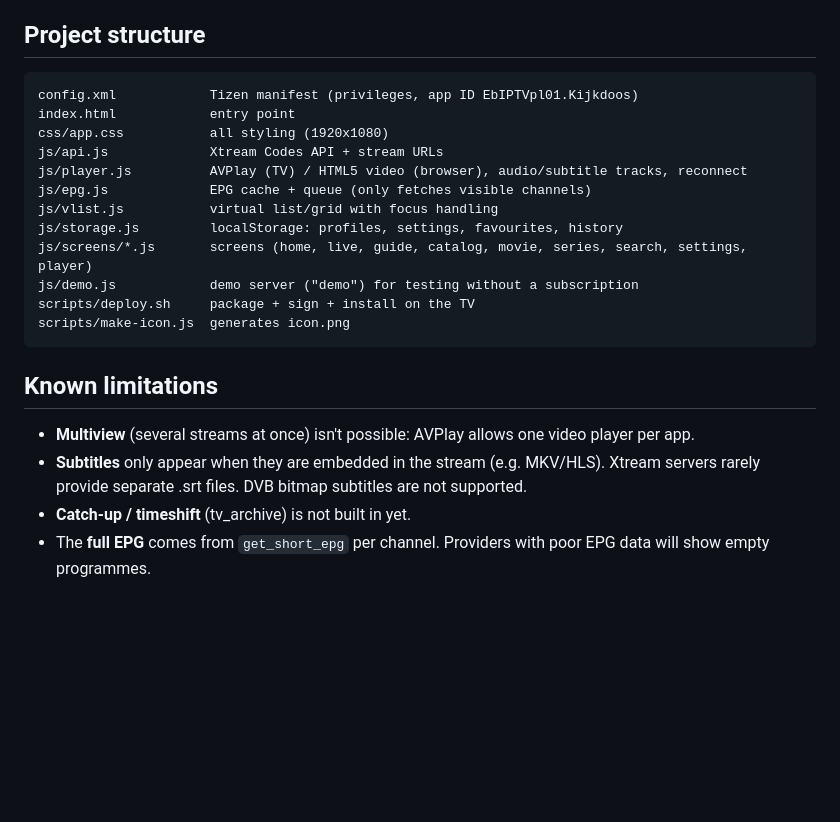
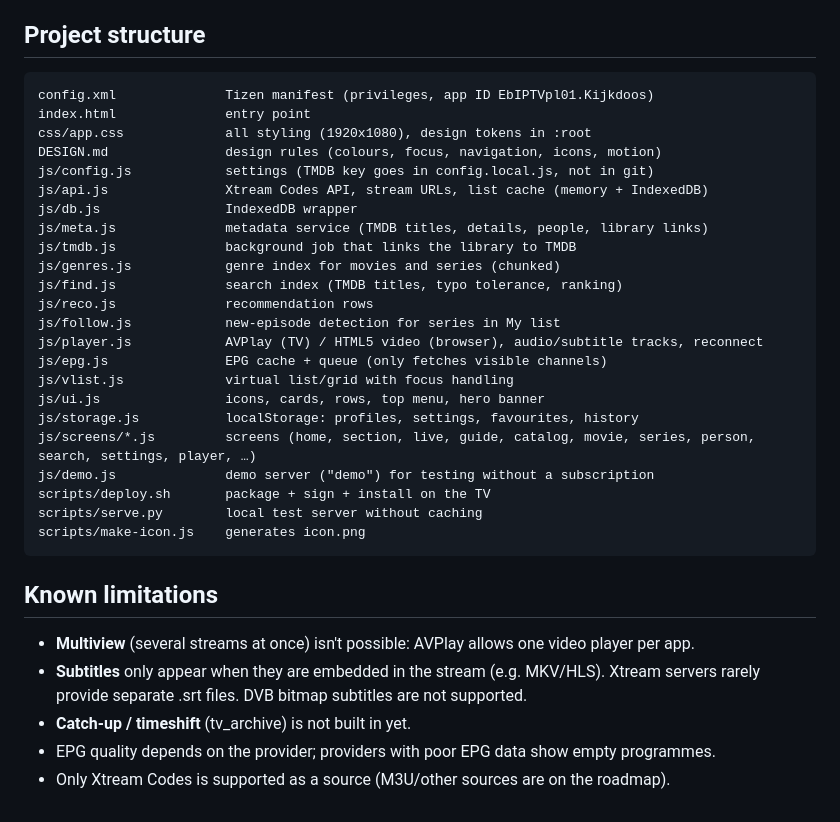
Before and after one commit to ShockRaver/couchbox, a Markdown page: README.md, the part around one of its changes. GitHub-like rendering; blank space fills up the shorter version.

````diff
--- a/README.md
+++ b/README.md
@@ -71,18 +107,29 @@ The app then appears in the TV's app list. Your login details stay on the TV. Af
 ## Project structure
 
 ```
-config.xml            Tizen manifest (privileges, app ID EbIPTVpl01.Kijkdoos)
-index.html            entry point
-css/app.css           all styling (1920x1080)
-js/api.js             Xtream Codes API + stream URLs
-js/player.js          AVPlay (TV) / HTML5 video (browser), audio/subtitle tracks, reconnect
-js/epg.js             EPG cache + queue (only fetches visible channels)
-js/vlist.js           virtual list/grid with focus handling
-js/storage.js         localStorage: profiles, settings, favourites, history
-js/screens/*.js       screens (home, live, guide, catalog, movie, series, search, settings, player)
-js/demo.js            demo server ("demo") for testing without a subscription
-scripts/deploy.sh     package + sign + install on the TV
-scripts/make-icon.js  generates icon.png
+config.xml              Tizen manifest (privileges, app ID EbIPTVpl01.Kijkdoos)
+index.html              entry point
+css/app.css             all styling (1920x1080), design tokens in :root
+DESIGN.md               design rules (colours, focus, navigation, icons, motion)
+js/config.js            settings (TMDB key goes in config.local.js, not in git)
+js/api.js               Xtream Codes API, stream URLs, list cache (memory + IndexedDB)
+js/db.js                IndexedDB wrapper
+js/meta.js              metadata service (TMDB titles, details, people, library links)
+js/tmdb.js              background job that links the library to TMDB
+js/genres.js            genre index for movies and series (chunked)
+js/find.js              search index (TMDB titles, typo tolerance, ranking)
+js/reco.js              recommendation rows
+js/follow.js            new-episode detection for series in My list
+js/player.js            AVPlay (TV) / HTML5 video (browser), audio/subtitle tracks, reconnect
+js/epg.js               EPG cache + queue (only fetches visible channels)
+js/vlist.js             virtual list/grid with focus handling
+js/ui.js                icons, cards, rows, top menu, hero banner
+js/storage.js           localStorage: profiles, settings, favourites, history
+js/screens/*.js         screens (home, section, live, guide, catalog, movie, series, person, search, settings, player, …)
+js/demo.js              demo server ("demo") for testing without a subscription
+scripts/deploy.sh       package + sign + install on the TV
+scripts/serve.py        local test server without caching
+scripts/make-icon.js    generates icon.png
 ```
 
 ## Known limitations
@@ -90,4 +137,5 @@ scripts/make-icon.js  generates icon.png
 - **Multiview** (several streams at once) isn't possible: AVPlay allows one video player per app.
 - **Subtitles** only appear when they are embedded in the stream (e.g. MKV/HLS). Xtream servers rarely provide separate .srt files. DVB bitmap subtitles are not supported.
 - **Catch-up / timeshift** (tv_archive) is not built in yet.
-- The **full EPG** comes from `get_short_epg` per channel. Providers with poor EPG data will show empty programmes.
+- EPG quality depends on the provider; providers with poor EPG data show empty programmes.
+- Only Xtream Codes is supported as a source (M3U/other sources are on the roadmap).
````
Also changed, not shown: other parts of README.md (+55 -19 lines).
